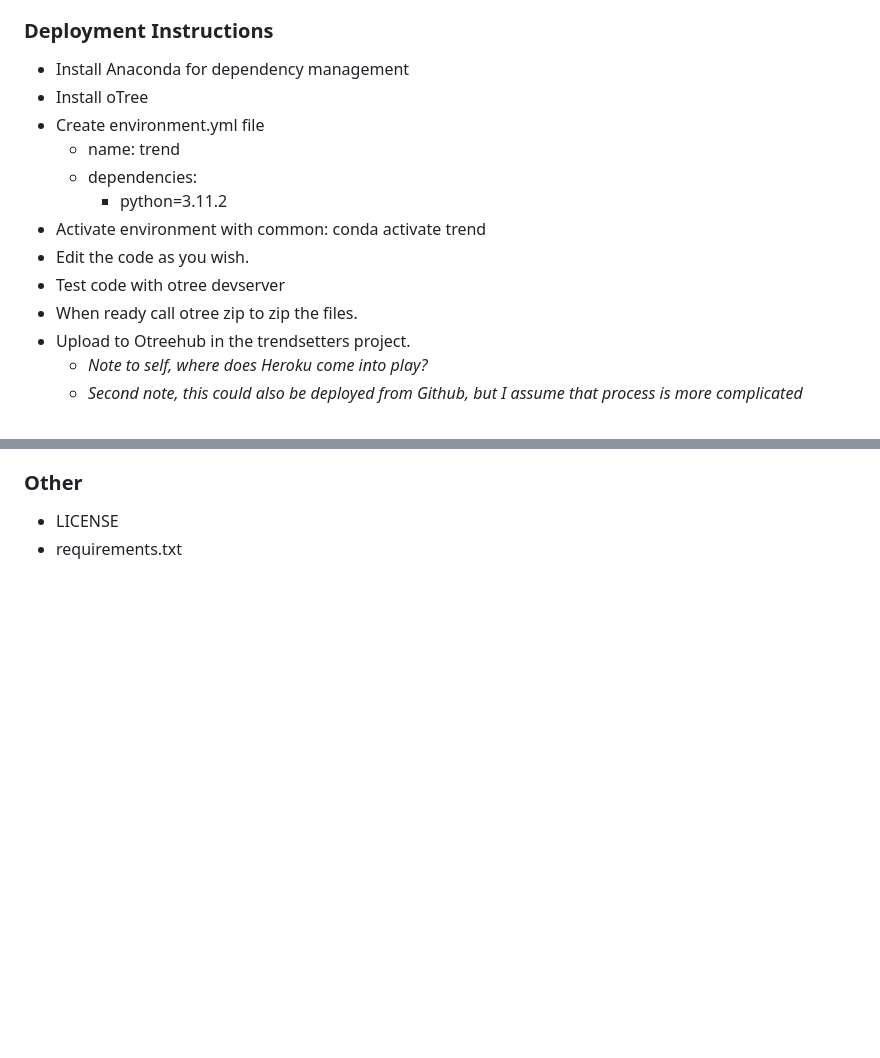
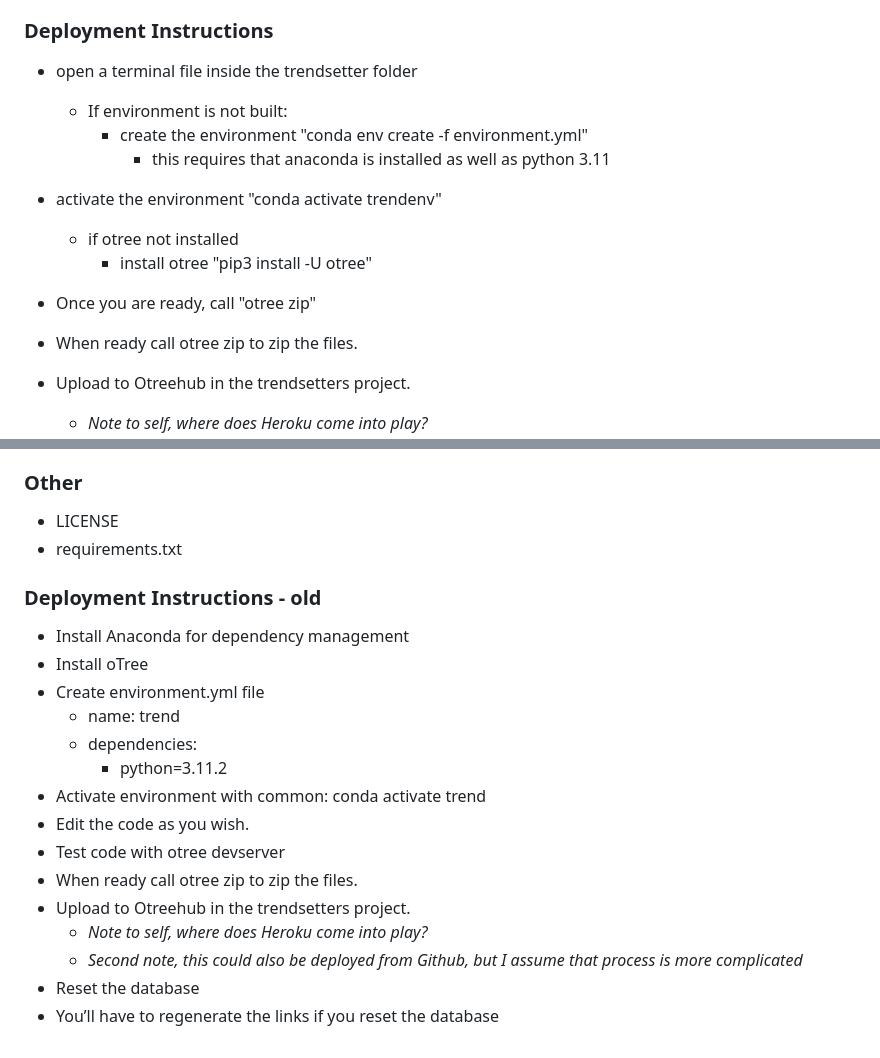
Before and after one commit to meyerkn00/trendsetter, a Markdown page: README.md, 2 parts joined by grey strips. Drawn GitHub-style; blank space fills up the shorter version.

Commit message:
Update README.md
Updated deployment instructions, moved old instructions to the end

```diff
--- a/README.md
+++ b/README.md
@@ -24,15 +24,15 @@ In the second block, the participants are given the opportunity to earn more tha
 
 ### Deployment Instructions
 
-- Install Anaconda for dependency management
-- Install oTree
-- Create environment.yml file
-	- name: trend
-	- dependencies:
-		- python=3.11.2
-- Activate environment with common: conda activate trend
-- Edit the code as you wish.
-- Test code with otree devserver
+- open a terminal file inside the trendsetter folder
+	- If environment is not built:
+		- create the environment "conda env create -f environment.yml"
+			- this requires that anaconda is installed as well as python 3.11
+- activate the environment "conda activate trendenv"
+	- if otree not installed
+		- install otree "pip3 install -U otree"
+- Once you are ready, call "otree zip"
+
 - When ready call otree zip to zip the files.
 - Upload to Otreehub in the trendsetters project.
 	- *Note to self, where does Heroku come into play?*
@@ -104,3 +104,21 @@ In the second block, the participants are given the opportunity to earn more tha
 ### Other
 - LICENSE
 - requirements.txt
+
+### Deployment Instructions - old
+
+- Install Anaconda for dependency management
+- Install oTree
+- Create environment.yml file
+	- name: trend
+	- dependencies:
+		- python=3.11.2
+- Activate environment with common: conda activate trend
+- Edit the code as you wish.
+- Test code with otree devserver
+- When ready call otree zip to zip the files.
+- Upload to Otreehub in the trendsetters project.
+	- *Note to self, where does Heroku come into play?*
+	- *Second note, this could also be deployed from Github, but I assume that process is more complicated*
+- Reset the database
+- You’ll have to regenerate the links if you reset the database
```
